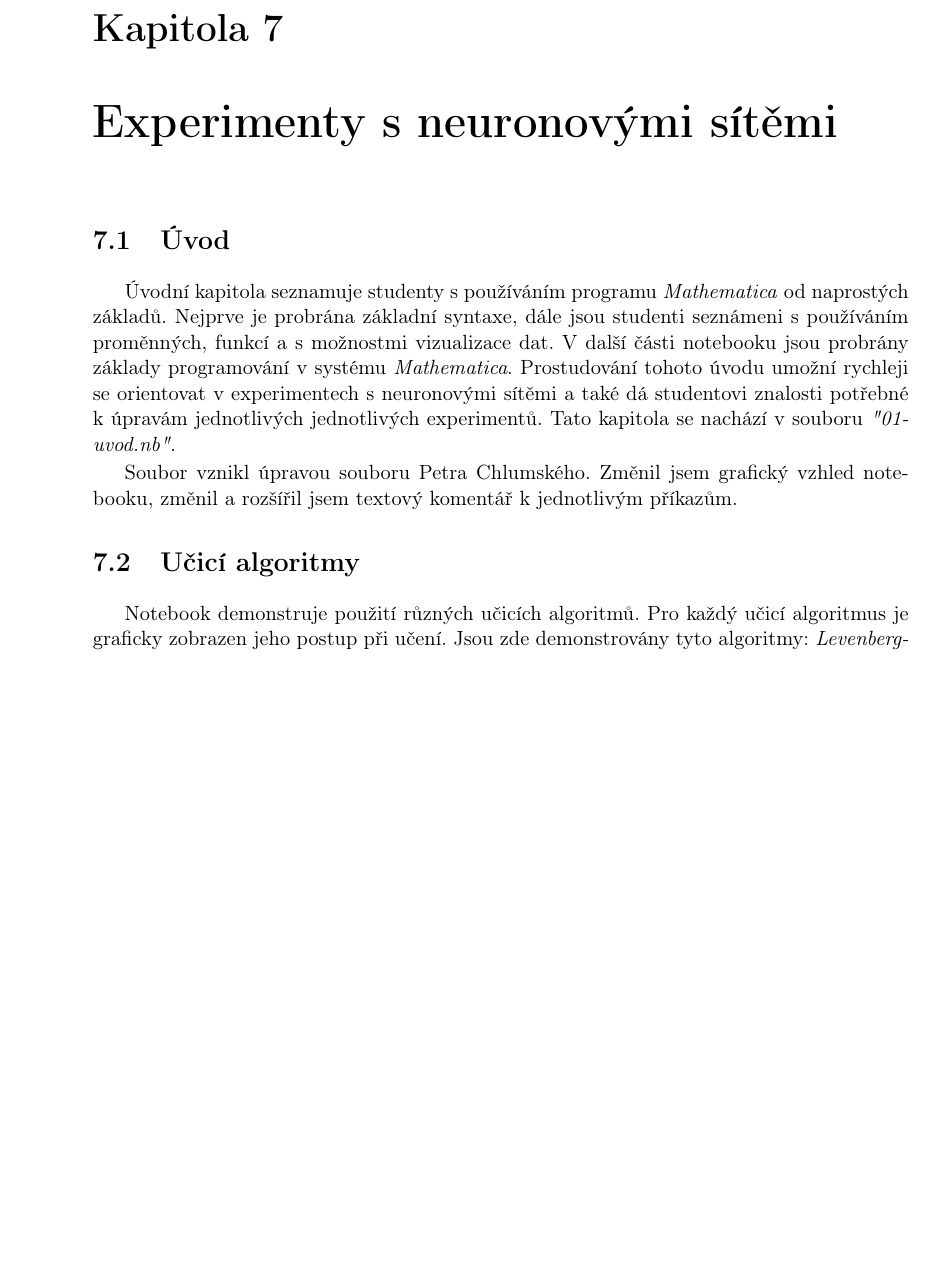
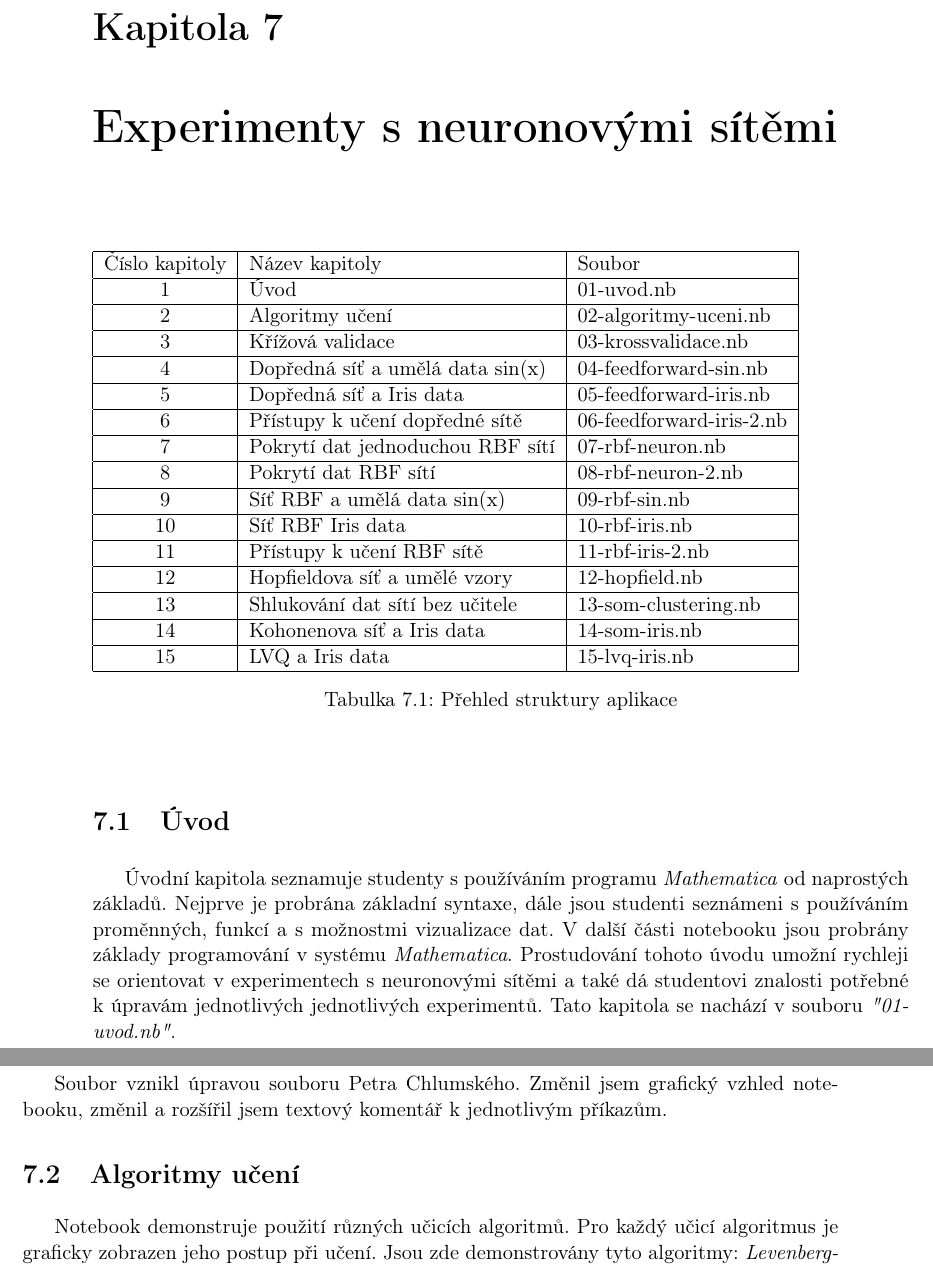
Before and after one commit to Ciselnak/BP_Neuron, a LaTeX thesis (Text/Hron-thesis-2009.tex): part of page 27 of 54 before the commit and two parts of pages 27 and 28 of 56 after it, the two joined at a grey line, cut so that both start at the same text, the shorter picture padded with empty space. Compiled offline with pdfLaTeX.

Commit message:
tabulka s přehledem aplikace

```diff
--- a/Text/Hron-thesis-2009.tex
+++ b/Text/Hron-thesis-2009.tex
@@ -315,11 +315,41 @@ Systém Mathematica od firmy Wolfram Research je sofistikovaný matematický ná
 Knihovna Neural Networks rozšiřuje systém \textit{Mathematica} o možnost pracovat s neuronovými sítěmi bez nutnosti vytvářet si její vlastní implementaci. Konkrétně knihovna nabízí práci s těmito konkrétními sítěmi: jednoduchý perceptron, dopředná neuronová síť, RBF neuronová síť, Hopfieldova neuronová síť, dynamická neuronová síť, Kohonenova mapa, LVQ a VQ. Knihovna také poskytuje implementaci různých algoritmů učení sítě, konkrétně jsou to tyto algoritmy: Levenberg-Marquardt, Gauss-Newton, gradientní algoritmus a algoritmus zpětné propagace. Knihovna umožňuje široké možnosti natavení parametrů u jednotlivých sítí a pro méně zkušené uživatele nabízí vytvoření sítě s výchozími parametry. Výchozí parametry jsou voleny tak, aby síť s výchozími parametry podávala dobré výkony a její učení a vybavování netrvalo přehnaně dlouho. Knihovna ještě nabízí široké možnosti vizualizace dat, grafické zobrazení průběhu učení sítě a také grafické zobrazení výstupu naučené neuronové sítě. Ke knihovně patří návod k použití a rozsáhlá dokumentace.
 %*****************************************************************************
 \chapter{Experimenty s neuronovými sítěmi}
+
+
+\begin{center}
+\begin{table}[h]
+\begin{tabular}{|c|l|l|}
+\hline
+Číslo kapitoly & Název kapitoly & Soubor \\ \hline
+1 & Úvod & 01-uvod.nb \\ \hline
+2 & Algoritmy učení & 02-algoritmy-uceni.nb \\ \hline
+3 & Křížová validace & 03-krossvalidace.nb \\ \hline
+4 & Dopředná síť a umělá data sin(x) & 04-feedforward-sin.nb \\ \hline
+5 & Dopředná síť a Iris data & 05-feedforward-iris.nb \\ \hline
+6 & Přístupy k učení dopředné sítě & 06-feedforward-iris-2.nb \\ \hline
+7 & Pokrytí dat jednoduchou RBF sítí & 07-rbf-neuron.nb \\ \hline
+8 & Pokrytí dat RBF sítí & 08-rbf-neuron-2.nb \\ \hline
+9 & Síť RBF a umělá data sin(x) & 09-rbf-sin.nb \\ \hline
+10 & Síť RBF  Iris data & 10-rbf-iris.nb \\ \hline
+11 & Přístupy k učení RBF sítě & 11-rbf-iris-2.nb \\ \hline
+12 & Hopfieldova síť a umělé vzory & 12-hopfield.nb \\ \hline
+13 & Shlukování dat sítí bez učitele & 13-som-clustering.nb \\ \hline
+14 & Kohonenova síť a Iris data & 14-som-iris.nb \\ \hline
+15 & LVQ a Iris data & 15-lvq-iris.nb \\ \hline
+\end{tabular}
+
+
+\caption{Přehled struktury aplikace}
+\end{table}
+\end{center}
+
+
 \section{Úvod}
 Úvodní kapitola seznamuje studenty s používáním programu \textit{Mathematica} od naprostých základů. Nejprve je probrána základní syntaxe, dále jsou studenti seznámeni s používáním proměnných, funkcí a s možnostmi vizualizace dat. V další části notebooku jsou probrány základy programování v systému \textit{Mathematica}. Prostudování tohoto úvodu umožní rychleji se orientovat v experimentech s neuronovými sítěmi a také dá studentovi znalosti potřebné k úpravám jednotlivých jednotlivých experimentů. Tato kapitola se nachází v souboru \textit{"01-uvod.nb"}.
 
 Soubor vznikl úpravou souboru Petra Chlumského. Změnil jsem grafický vzhled notebooku, změnil a rozšířil jsem textový komentář k jednotlivým příkazům.
-\section{Učicí algoritmy}
+\section{Algoritmy učení}
 Notebook demonstruje použití různých učicích algoritmů. Pro každý učicí algoritmus je graficky zobrazen jeho postup při učení. Jsou zde demonstrovány tyto algoritmy: \textit{Levenberg-Marquardt algoritmus}, \textit{Gauss-Newton algoritmus}, \textit{Algoritmus nejvyššího poklesu (Steepest Descent)} a \textit{Algoritmus zpětné propagace (Backpropagation)}.
 
  Učení je ukázáno na jednoduché dopředné síti s jedním neuronem, jedním vstupem a jedním výstupem. Nejprve je vytvořena potřebná síť, poté jsou pomocí této sítě vygenerovány data, na kterých budeme demonstrovat učení. Poté je pro každý algoritmus ukázáno jakým způsobem ho použít pro učení sítě a je graficky zobrazen průběh učení. U algoritmu zpětné propagace je potřeba nastavit délku kroku (stepLength) a momentum. Jak tyto parametry ovlivňují průběh učení je ilustrováno pomocí interaktivního grafu, kde je možné si pomocí posuvníků měnit hodnotu těchto parametrů, graf se automaticky překresluje podle aktuálně nastavených hodnot parametrů. Tato kapitola se nachází v souboru \textit{02-algoritmy-uceni.nb}.
```
Also changed, not shown: Text/Hron-thesis-2009.pdf, 3 other files.
